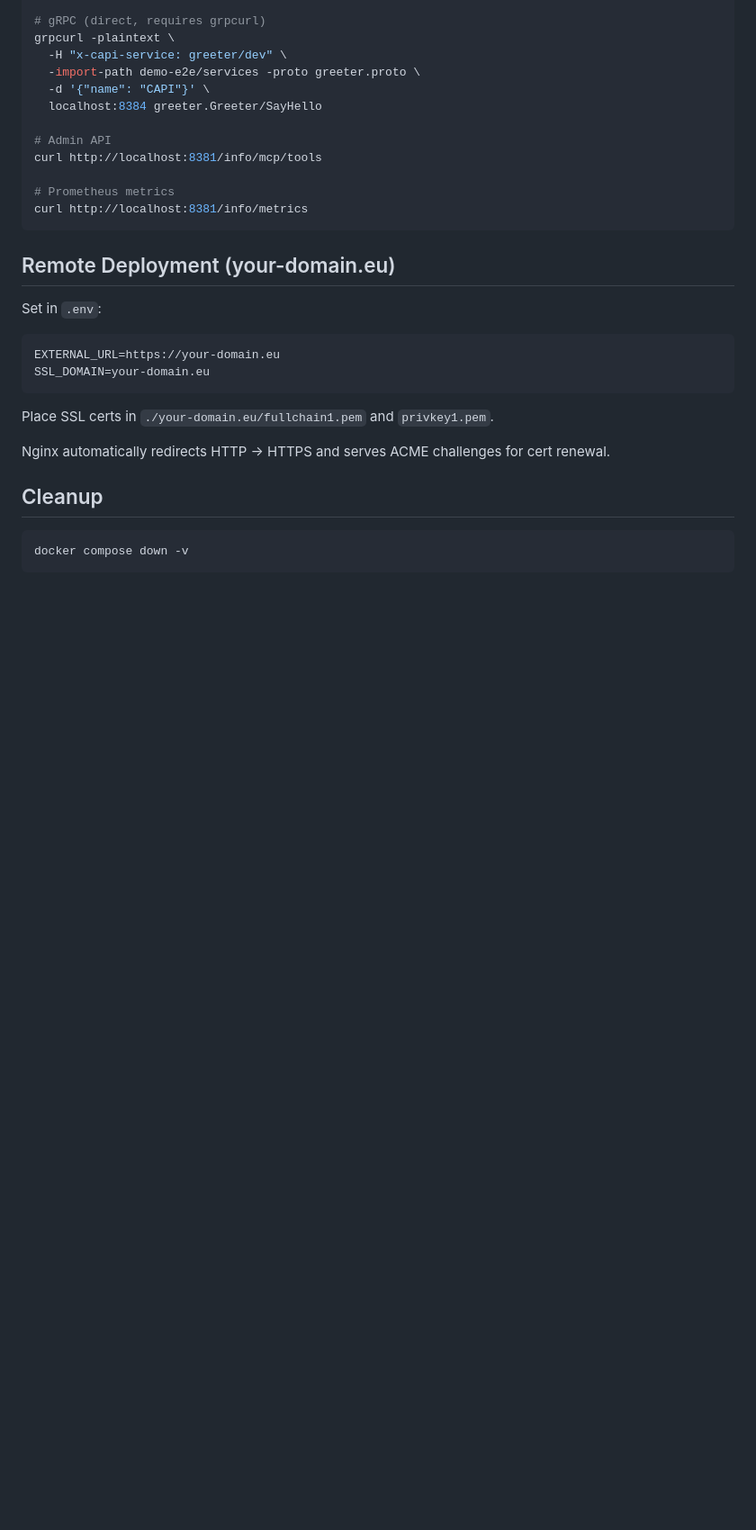
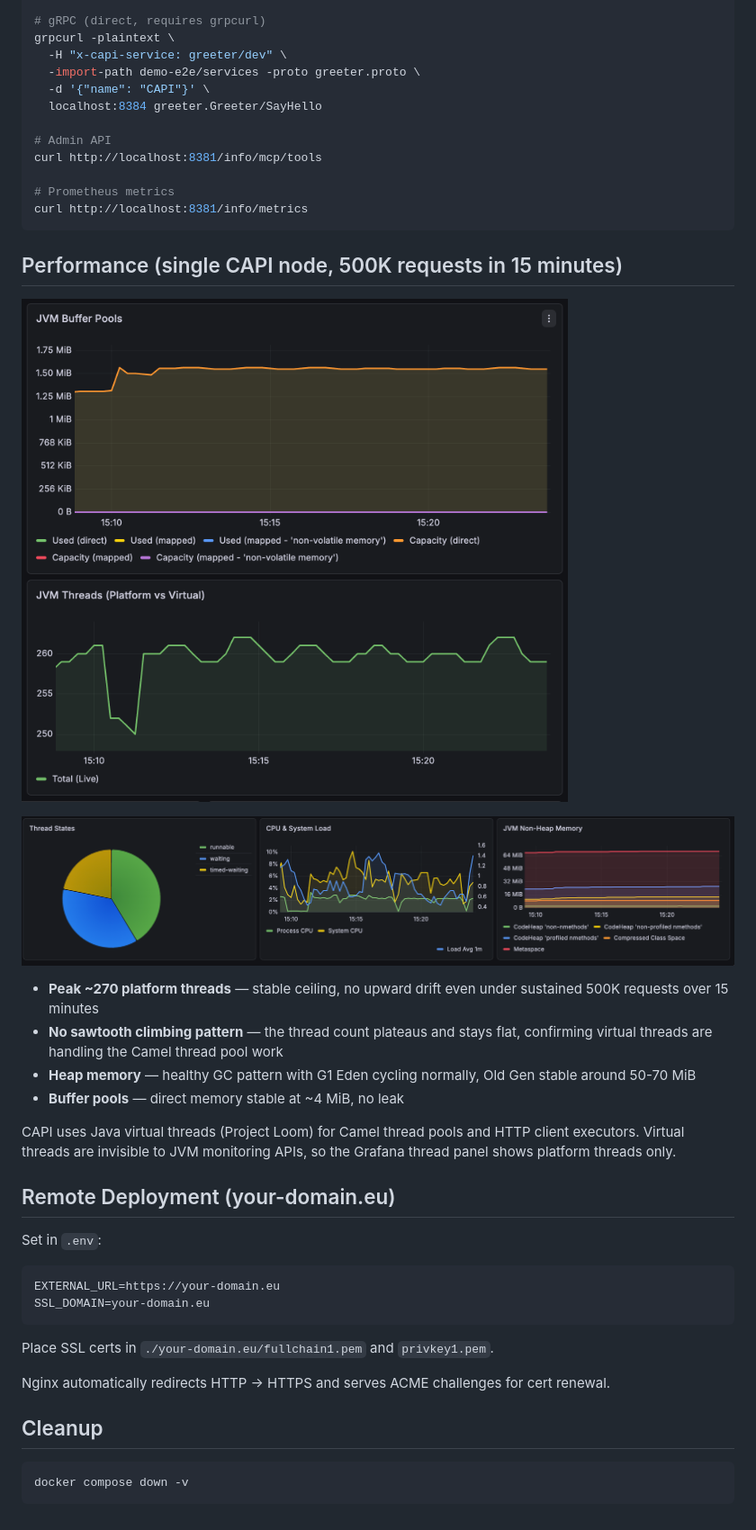
Before and after one commit to surisoft-io/capi-core, a Markdown page: demo-e2e/README.md, the part around the change. Shown at 90% size. Rendered like a GitHub page; pictures changed too: demo-e2e/docs/grafana-requests.png (added), demo-e2e/docs/grafana-threads.png (added); blank space fills up the shorter version.

Commit message:
updating grafana dashboards and

````diff
--- a/demo-e2e/README.md
+++ b/demo-e2e/README.md
@@ -208,6 +208,19 @@ curl http://localhost:8381/info/mcp/tools
 curl http://localhost:8381/info/metrics
 ```
 
+## Performance (single CAPI node, 500K requests in 15 minutes)
+
+![Requests and Memory](docs/grafana-requests.png)
+
+![Threads](docs/grafana-threads.png)
+
+- **Peak ~270 platform threads** — stable ceiling, no upward drift even under sustained 500K requests over 15 minutes
+- **No sawtooth climbing pattern** — the thread count plateaus and stays flat, confirming virtual threads are handling the Camel thread pool work
+- **Heap memory** — healthy GC pattern with G1 Eden cycling normally, Old Gen stable around 50-70 MiB
+- **Buffer pools** — direct memory stable at ~4 MiB, no leak
+
+CAPI uses Java virtual threads (Project Loom) for Camel thread pools and HTTP client executors. Virtual threads are invisible to JVM monitoring APIs, so the Grafana thread panel shows platform threads only.
+
 ## Remote Deployment (your-domain.eu)
 
 Set in `.env`:
````
Also changed, not shown: 4 other files.
